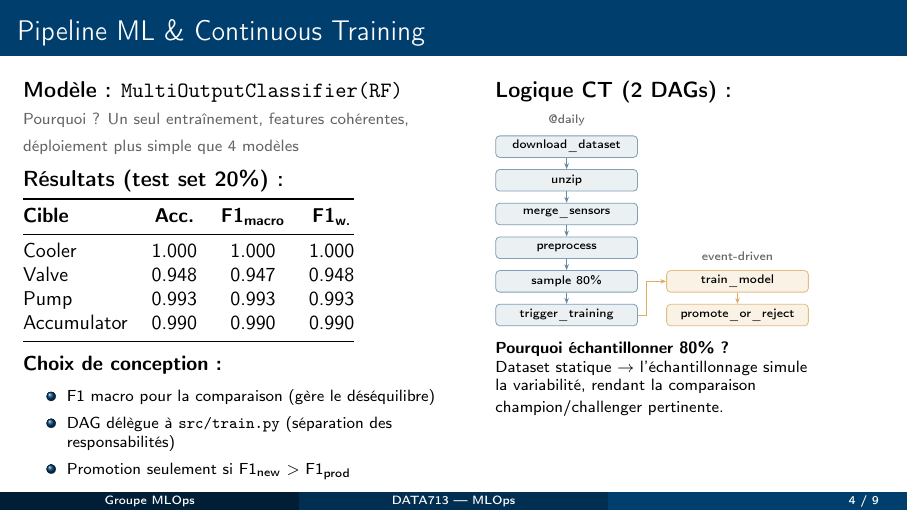
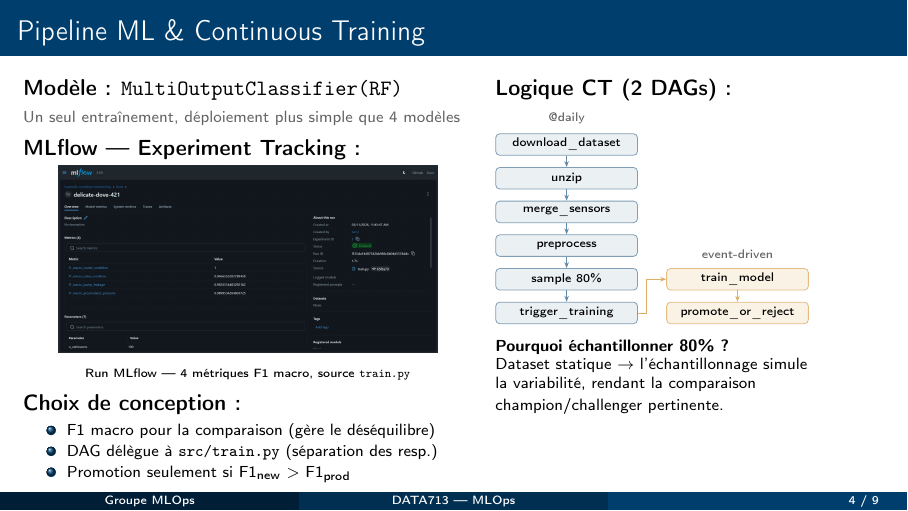
Before and after one commit to Linaa2/mlops-anomaly-detection, LaTeX slides (docs/presentation.tex): page 4 of 9. Compiled offline with pdfLaTeX.

Commit message:
docs: integrate MLflow screenshot into slide 4 (Pipeline ML & CT)

```diff
--- a/docs/presentation.tex
+++ b/docs/presentation.tex
@@ -192,26 +192,19 @@
 \begin{columns}[T]
   \begin{column}{0.52\textwidth}
     \textbf{Mod\`ele :} \texttt{MultiOutputClassifier(RF)}\\
-    {\scriptsize\color{tptgray} Pourquoi ? Un seul entra\^inement, features coh\'erentes, d\'eploiement plus simple que 4 mod\`eles}\\[4pt]
+    {\scriptsize\color{tptgray} Un seul entra\^inement, d\'eploiement plus simple que 4 mod\`eles}\\[3pt]
 
-    \textbf{R\'esultats (test set 20\%) :}\\[2pt]
-    \small
-    \begin{tabular}{@{}lccc@{}}
-      \toprule
-      \textbf{Cible} & \textbf{Acc.} & \textbf{F1\textsubscript{macro}} & \textbf{F1\textsubscript{w.}} \\
-      \midrule
-      Cooler     & 1.000 & 1.000 & 1.000 \\
-      Valve      & 0.948 & 0.947 & 0.948 \\
-      Pump       & 0.993 & 0.993 & 0.993 \\
-      Accumulator & 0.990 & 0.990 & 0.990 \\
-      \bottomrule
-    \end{tabular}
+    \textbf{MLflow --- Experiment Tracking :}\\[2pt]
+    \centering
+    \includegraphics[width=\linewidth, height=3.3cm, keepaspectratio]{mlflow.jpeg}\\[-1pt]
+    {\tiny Run MLflow --- 4 m\'etriques F1 macro, source \texttt{train.py}}
 
-    \vspace{6pt}
+    \vspace{3pt}
+    \raggedright
     \textbf{Choix de conception :}
     \begin{itemize}\scriptsize\setlength\itemsep{1pt}
       \item F1 macro pour la comparaison (g\`ere le d\'es\'equilibre)
-      \item DAG d\'el\`egue \`a \texttt{src/train.py} (s\'eparation des responsabilit\'es)
+      \item DAG d\'el\`egue \`a \texttt{src/train.py} (s\'eparation des resp.)
       \item Promotion seulement si F1\textsubscript{new} $>$ F1\textsubscript{prod}
     \end{itemize}
   \end{column}
```
Also changed, not shown: docs/mlflow.jpeg (added), docs/presentation.pdf.
